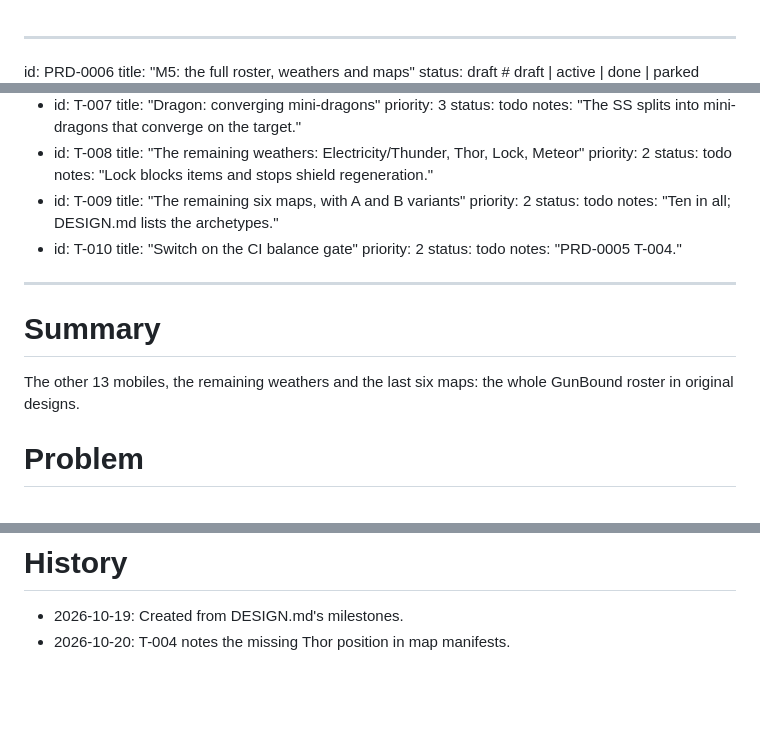
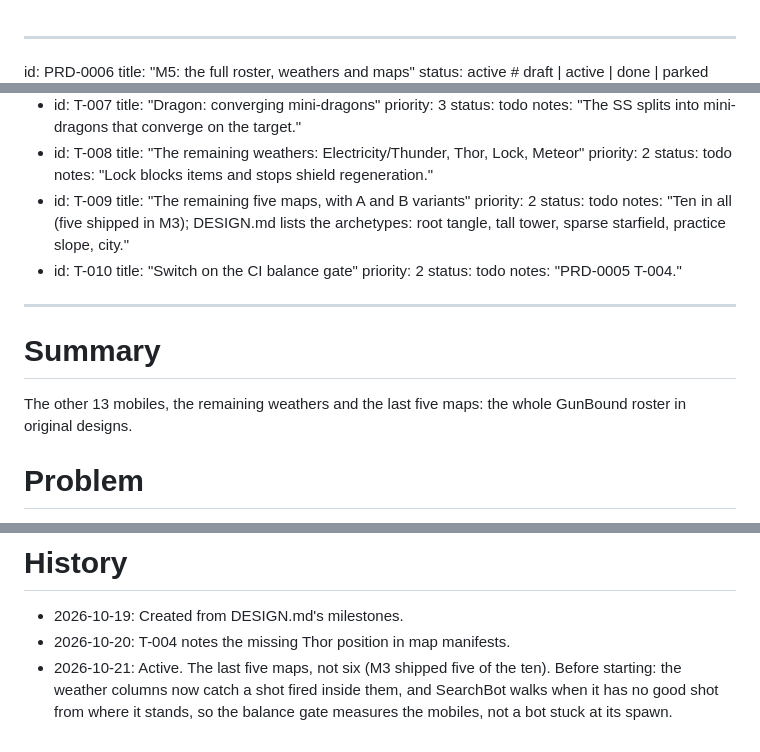
Before and after one commit to twitchax/lobshot, a Markdown page: .prds/PRD-0006.md, 3 parts joined by grey strips. GitHub-like rendering; blank space fills up the shorter version.

Commit message:
docs(PRD-0006): M5 is active; five maps remain, not six

```diff
--- a/.prds/PRD-0006.md
+++ b/.prds/PRD-0006.md
@@ -1,6 +1,6 @@
 ---
 id: PRD-0006
 title: "M5: the full roster, weathers and maps"
-status: draft                 # draft | active | done | parked
+status: active                # draft | active | done | parked
 owner: "Aaron Roney"
 created: 2026-10-19
@@ -71,10 +71,10 @@ tasks:
   status: todo
   notes: "Lock blocks items and stops shield regeneration."
 - id: T-009
-  title: "The remaining six maps, with A and B variants"
+  title: "The remaining five maps, with A and B variants"
   priority: 2
   status: todo
-  notes: "Ten in all; DESIGN.md lists the archetypes."
+  notes: "Ten in all (five shipped in M3); DESIGN.md lists the archetypes: root tangle, tall tower, sparse starfield, practice slope, city."
 - id: T-010
   title: "Switch on the CI balance gate"
   priority: 2
@@ -83,7 +83,7 @@ tasks:
 ---
 
 # Summary
-The other 13 mobiles, the remaining weathers and the last six maps: the whole GunBound roster in
+The other 13 mobiles, the remaining weathers and the last five maps: the whole GunBound roster in
 original designs.
 
 # Problem
@@ -115,3 +115,6 @@ review.
 # History
 - 2026-10-19: Created from DESIGN.md's milestones.
 - 2026-10-20: T-004 notes the missing Thor position in map manifests.
+- 2026-10-21: Active. The last five maps, not six (M3 shipped five of the ten). Before starting: the
+  weather columns now catch a shot fired inside them, and SearchBot walks when it has no good shot
+  from where it stands, so the balance gate measures the mobiles, not a bot stuck at its spawn.
```
Also changed, not shown: other parts of .prds/PRD-0006.md (+1 -1 lines), DESIGN.md (+1 -1 lines).
